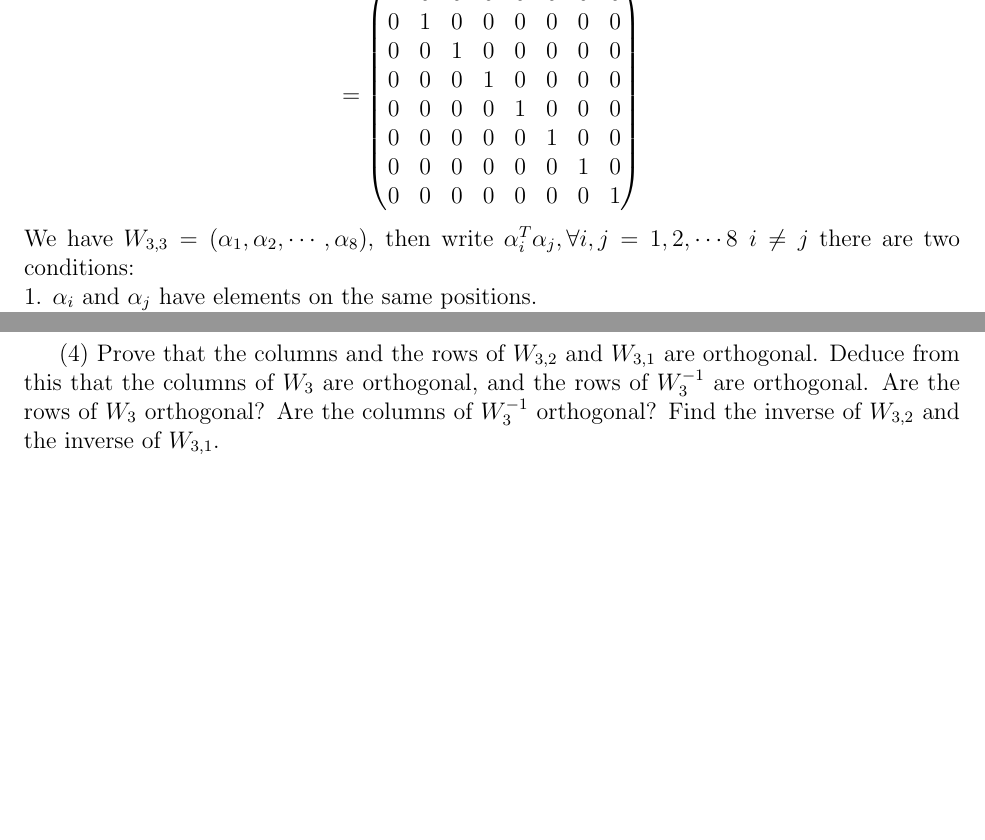
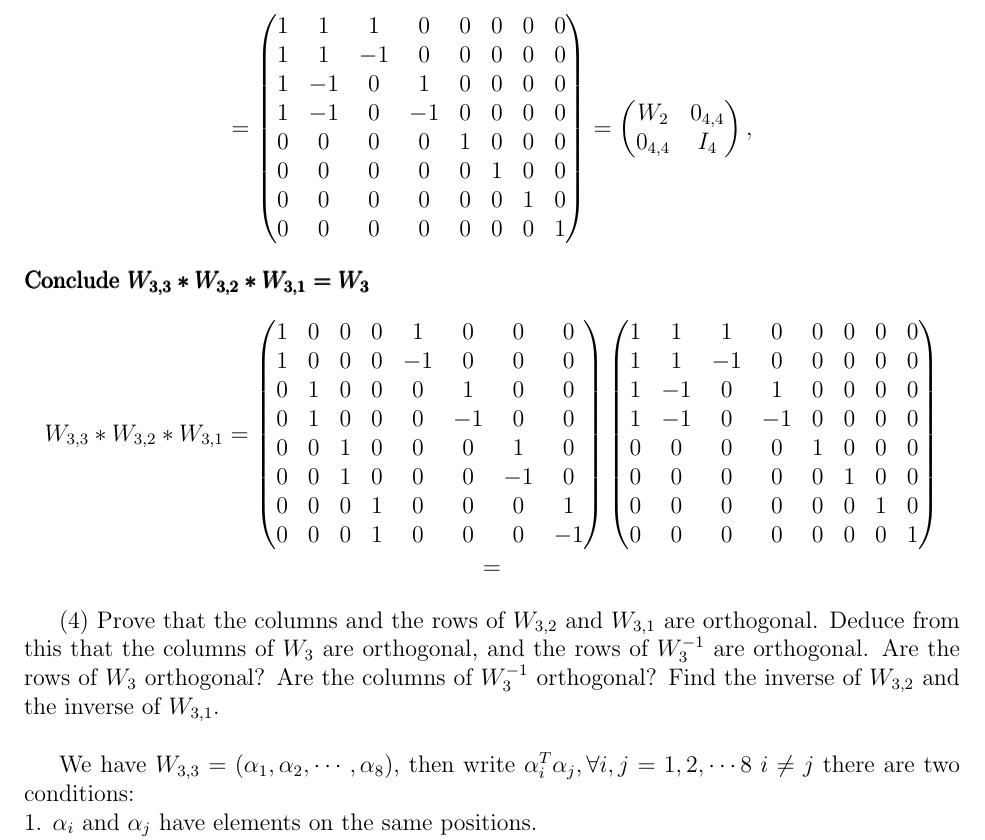
Before and after one commit to fnleech/cis515_HW2, a LaTeX problem sheet (hw2-16.tex): two parts of pages 4 and 6 of 10 before the commit and part of page 6 of 11 after it, the two joined at a grey line, cut at the place of the change, the shorter picture padded with empty space. Compiled offline with pdfLaTeX; a LaTeX package or settings file that is missing is left out.

Commit message:
Finishing Problem 5.3

```diff
--- a/hw2-16.tex
+++ b/hw2-16.tex
@@ -254,12 +254,6 @@ W_{3, 3} \cdot (1/2) \transpos{W_{3, 3}}=
 0          & 0          & 0          & 0          & 0          & 0             & 0  &  1\\
 \end{pmatrix}
 \]
-We have $W_{3, 3} = (\alpha_1, \alpha_2, \cdots, \alpha_8)$, then write $\alpha_i^T\alpha_j, \forall i,j = 1,2,\cdots8 \; i \neq j$ there are two conditions: \\
-1. $\alpha_i$ and $\alpha_j$ have elements on the same positions. \\
-2. $\alpha_i$ and $\alpha_j$ have elements on different postions. \\
-For the first condition, we have $\alpha_i^T\alpha_j = 1-1=0$ and for the second condition, we have $\alpha_i^T\alpha_j = 0$. Also, $\alpha_i^T\alpha_i = 1 + 1 = 2$, so we can prove that the columns are orthogonal. It
-is the same to prove the rows are orthogonal.
-
 
 \medskip
 (3)
@@ -464,13 +458,54 @@ W_{3, 2}*W_{3, 1} =
 0   &  0  &  0 & 0 &  0  &  0  & 0    & 1  \\
 \end{pmatrix}
 \]
-
 \[
 =
 \begin{pmatrix}
-
+1 & 1 & 1 & 0 & 0 & 0 & 0 & 0 \\
+1 & 1 & -1 & 0 & 0 & 0 & 0 & 0 \\
+1 & -1 & 0 & 1 & 0 &  0 &  0 &  0 \\
+1 & -1 & 0 & -1 & 0 & 0 & 0 &  0 \\
+0 & 0 & 0 & 0 & 1 & 0 & 0 & 0 \\
+0 & 0 & 0 & 0 & 0 & 1 & 0 & 0 \\
+0 & 0 & 0 & 0 & 0 & 0 & 1 & 0 \\
+0 & 0 & 0 & 0 & 0 & 0 & 0 & 1 \\
+\end{pmatrix}
+=
+\begin{pmatrix}
+W_2 & 0_{4, 4} \\
+0_{4, 4}         & I_4
+\end{pmatrix},
+\]
+\\
+\pmb{Conclude $W_{3, 3}*W_{3, 2}*W_{3, 1} = W_3$}
+\\
+\[
+W_{3, 3}*W_{3, 2}*W_{3, 1} =
+\begin{pmatrix}
+1  &  0  &  0 & 0 & 1   &  0   & 0    & 0  \\
+1  &  0  &  0 & 0 & -1 &  0   & 0    & 0  \\
+0   &  1  &  0 & 0 &  0  & 1   & 0    & 0  \\
+0   &  1  &  0 & 0 &  0  & -1 & 0    & 0  \\
+0   &  0  &  1 & 0 &  0  &  0  & 1    & 0  \\
+0   &  0  &  1 & 0 &  0  &  0  & -1  & 0  \\
+0   &  0  &  0 & 1 &  0  &  0  & 0    & 1  \\
+0   &  0  &  0 & 1 &  0  &  0  & 0    & -1  \\
+\end{pmatrix}
+\begin{pmatrix}
+1 & 1 & 1 & 0 & 0 & 0 & 0 & 0 \\
+1 & 1 & -1 & 0 & 0 & 0 & 0 & 0 \\
+1 & -1 & 0 & 1 & 0 &  0 &  0 &  0 \\
+1 & -1 & 0 & -1 & 0 & 0 & 0 &  0 \\
+0 & 0 & 0 & 0 & 1 & 0 & 0 & 0 \\
+0 & 0 & 0 & 0 & 0 & 1 & 0 & 0 \\
+0 & 0 & 0 & 0 & 0 & 0 & 1 & 0 \\
+0 & 0 & 0 & 0 & 0 & 0 & 0 & 1 \\
 \end{pmatrix}
 \]
+\[
+=
+\]
+
 
 
 \medskip
@@ -480,7 +515,14 @@ are orthogonal. Deduce from this that the columns of
 $W_3$  are orthogonal, and the rows of $W_3^{-1}$ are orthogonal.
 Are the rows  of $W_3$ orthogonal?
 Are the columns  of $W_3^{-1}$ orthogonal?
-Find  the inverse of $W_{3, 2}$ and the inverse of $W_{3, 1}$.
+Find  the inverse of $W_{3, 2}$ and the inverse of $W_{3, 1}$. \\
+
+We have $W_{3, 3} = (\alpha_1, \alpha_2, \cdots, \alpha_8)$, then write $\alpha_i^T\alpha_j, \forall i,j = 1,2,\cdots8 \; i \neq j$ there are two conditions: \\
+1. $\alpha_i$ and $\alpha_j$ have elements on the same positions. \\
+2. $\alpha_i$ and $\alpha_j$ have elements on different postions. \\
+For the first condition, we have $\alpha_i^T\alpha_j = 1-1=0$ and for the second condition, we have $\alpha_i^T\alpha_j = 0$. Also, $\alpha_i^T\alpha_i = 1 + 1 = 2$, so we can prove that the columns are orthogonal. It
+is the same to prove the rows are orthogonal. \\
+
 
 \medskip
 (5)
```
Also changed, not shown: hw2-16.pdf, 2 other files.
